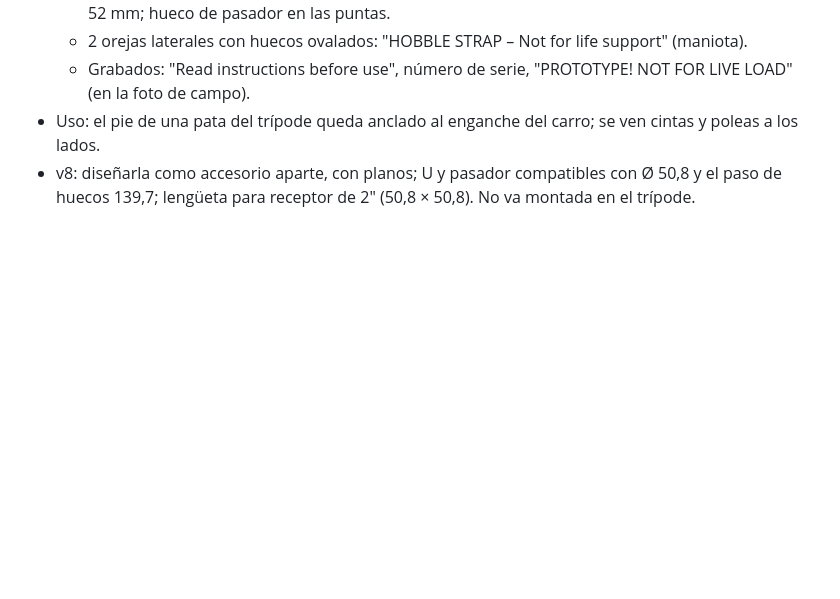
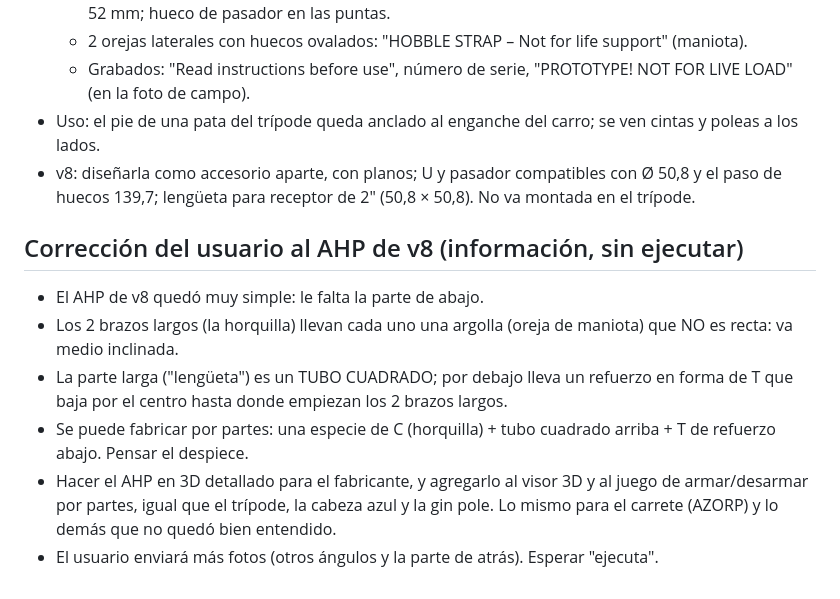
Before and after one commit to janerictenesaca-alt/Aventuras-con-janeric, a Markdown page: bipode/notas-archivos.md, the part around the change. Drawn GitHub-style; blank space fills up the shorter version.

Commit message:
Notas: corrección del AHP (brazos, argollas inclinadas, tubo cuadrado y T)
Co-Authored-By: Claude Opus 5.5 <noreply@anthropic.com>
Claude-Session: https://claude.ai/code/session_01Q7twjeMED9RCDGUu8YnM8k

```diff
--- a/bipode/notas-archivos.md
+++ b/bipode/notas-archivos.md
@@ -608,3 +608,13 @@ Medidas sacadas de la foto, usando como referencia la pata de arriba (Ø 50,8 mm
 - Uso: el pie de una pata del trípode queda anclado al enganche del carro; se ven cintas y poleas a los lados.
 - v8: diseñarla como accesorio aparte, con planos; U y pasador compatibles con Ø 50,8 y el paso de huecos 139,7;
   lengüeta para receptor de 2" (50,8 × 50,8). No va montada en el trípode.
+
+## Corrección del usuario al AHP de v8 (información, sin ejecutar)
+- El AHP de v8 quedó muy simple: le falta la parte de abajo.
+- Los 2 brazos largos (la horquilla) llevan cada uno una argolla (oreja de maniota) que NO es recta: va medio inclinada.
+- La parte larga ("lengüeta") es un TUBO CUADRADO; por debajo lleva un refuerzo en forma de T que baja por el centro
+  hasta donde empiezan los 2 brazos largos.
+- Se puede fabricar por partes: una especie de C (horquilla) + tubo cuadrado arriba + T de refuerzo abajo. Pensar el despiece.
+- Hacer el AHP en 3D detallado para el fabricante, y agregarlo al visor 3D y al juego de armar/desarmar por partes, igual que
+  el trípode, la cabeza azul y la gin pole. Lo mismo para el carrete (AZORP) y lo demás que no quedó bien entendido.
+- El usuario enviará más fotos (otros ángulos y la parte de atrás). Esperar "ejecuta".
```
